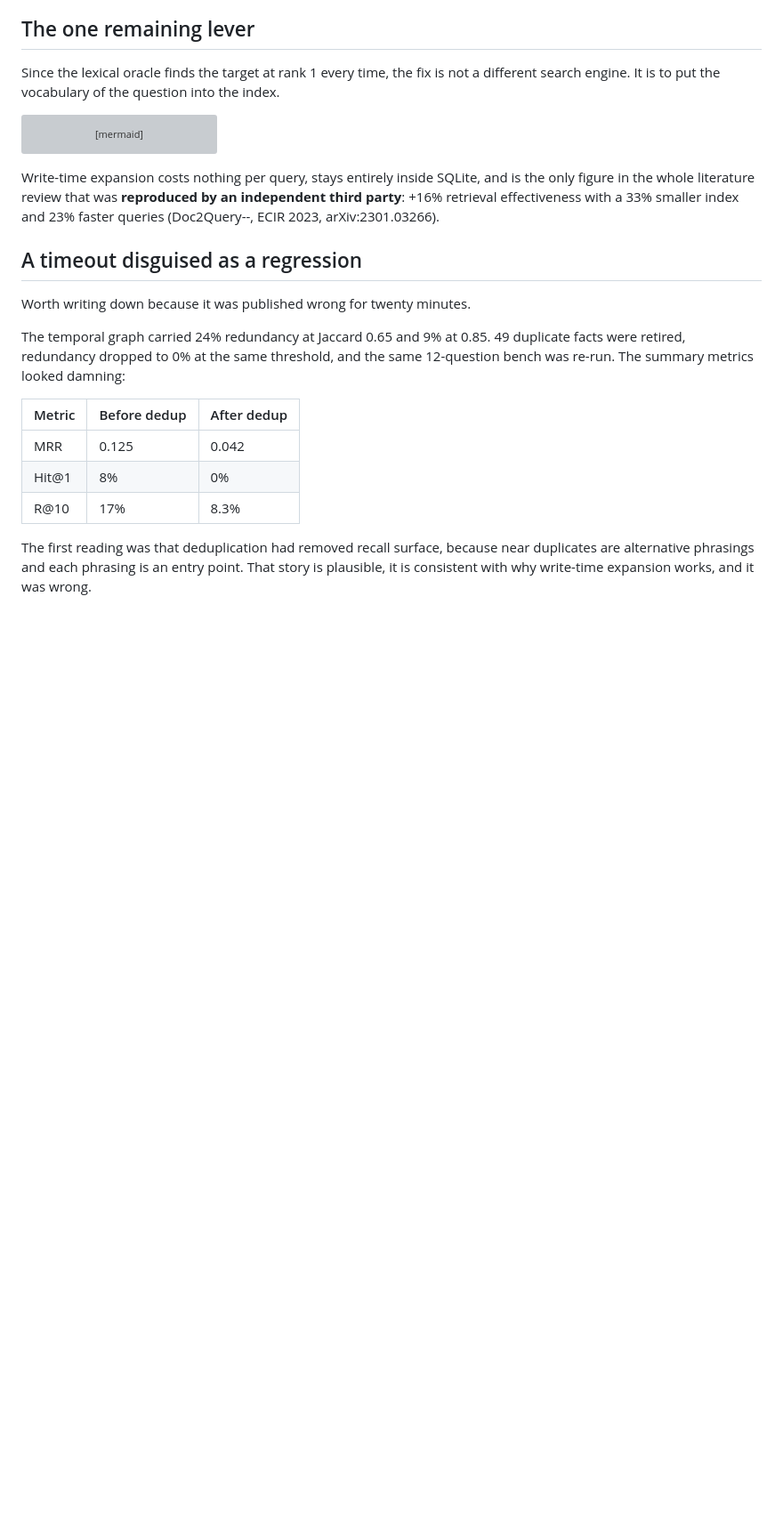
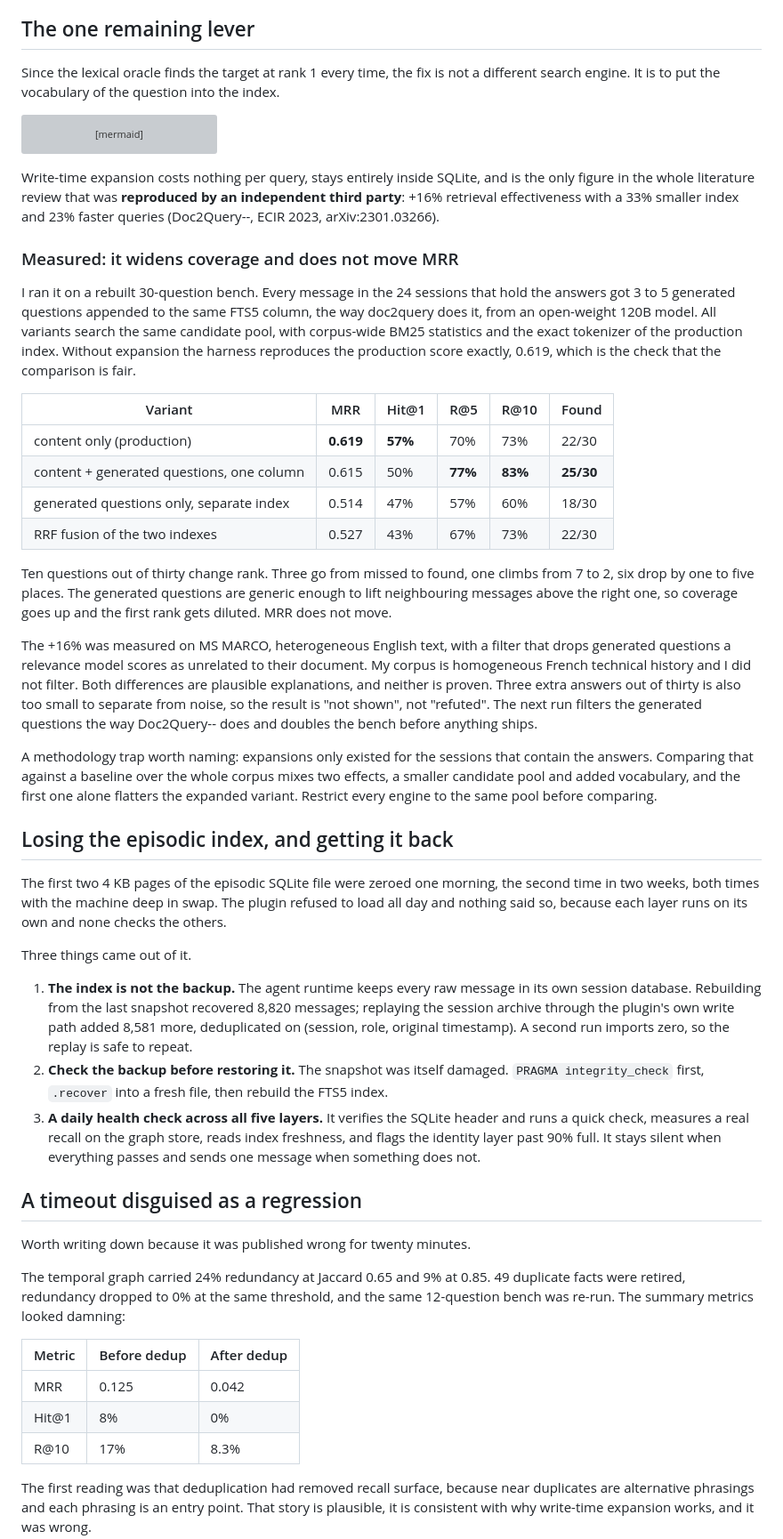
Before and after one commit to iacker/HBA, a Markdown page: docs/MEMORY.md, the part around one of its changes. Shown at 89% size. Drawn GitHub-style; blank space fills up the shorter version; grey boxes are pictures that could not be loaded.

Commit message:
Measure write-time expansion and document the episodic index recovery
Doc2query on a rebuilt 30-question bench: R@10 goes from 73% to 83%, MRR
stays at 0.62. Also covers rebuilding the FTS5 store from the session archive
and the daily five-layer health check.

```diff
--- a/docs/MEMORY.md
+++ b/docs/MEMORY.md
@@ -188,6 +188,64 @@ is the only figure in the whole literature review that was **reproduced by an
 independent third party**: +16% retrieval effectiveness with a 33% smaller index
 and 23% faster queries (Doc2Query--, ECIR 2023, arXiv:2301.03266).
 
+### Measured: it widens coverage and does not move MRR
+
+I ran it on a rebuilt 30-question bench. Every message in the 24 sessions that
+hold the answers got 3 to 5 generated questions appended to the same FTS5
+column, the way doc2query does it, from an open-weight 120B model. All variants
+search the same candidate pool, with corpus-wide BM25 statistics and the exact
+tokenizer of the production index. Without expansion the harness reproduces the
+production score exactly, 0.619, which is the check that the comparison is fair.
+
+| Variant | MRR | Hit@1 | R@5 | R@10 | Found |
+|---|---|---|---|---|---|
+| content only (production) | **0.619** | **57%** | 70% | 73% | 22/30 |
+| content + generated questions, one column | 0.615 | 50% | **77%** | **83%** | **25/30** |
+| generated questions only, separate index | 0.514 | 47% | 57% | 60% | 18/30 |
+| RRF fusion of the two indexes | 0.527 | 43% | 67% | 73% | 22/30 |
+
+Ten questions out of thirty change rank. Three go from missed to found, one
+climbs from 7 to 2, six drop by one to five places. The generated questions are
+generic enough to lift neighbouring messages above the right one, so coverage
+goes up and the first rank gets diluted. MRR does not move.
+
+The +16% was measured on MS MARCO, heterogeneous English text, with a filter
+that drops generated questions a relevance model scores as unrelated to their
+document. My
+corpus is homogeneous French technical history and I did not filter. Both
+differences are plausible explanations, and neither is proven. Three extra
+answers out of thirty is also too small to separate from noise, so the result
+is "not shown", not "refuted". The next run filters the generated questions the way Doc2Query-- does
+and doubles the bench before anything ships.
+
+A methodology trap worth naming: expansions only existed for the sessions that
+contain the answers. Comparing that against a baseline over the whole corpus
+mixes two effects, a smaller candidate pool and added vocabulary, and the first
+one alone flatters the expanded variant. Restrict every engine to the same pool
+before comparing.
+
+## Losing the episodic index, and getting it back
+
+The first two 4 KB pages of the episodic SQLite file were zeroed one morning,
+the second time in two weeks, both times with the machine deep in swap. The
+plugin refused to load all day and nothing said so, because each layer runs on
+its own and none checks the others.
+
+Three things came out of it.
+
+1. **The index is not the backup.** The agent runtime keeps every raw message in
+   its own session database. Rebuilding from the last snapshot recovered 8,820
+   messages; replaying the session archive through the plugin's own write path
+   added 8,581 more, deduplicated on (session, role, original timestamp). A
+   second run imports zero, so the replay is safe to repeat.
+2. **Check the backup before restoring it.** The snapshot was itself damaged.
+   `PRAGMA integrity_check` first, `.recover` into a fresh file, then rebuild
+   the FTS5 index.
+3. **A daily health check across all five layers.** It verifies the SQLite
+   header and runs a quick check, measures a real recall on the graph store,
+   reads index freshness, and flags the identity layer past 90% full. It stays
+   silent when everything passes and sends one message when something does not.
+
 ## A timeout disguised as a regression
 
 Worth writing down because it was published wrong for twenty minutes.
```
Also changed, not shown: other parts of docs/MEMORY.md (+7 -5 lines).
